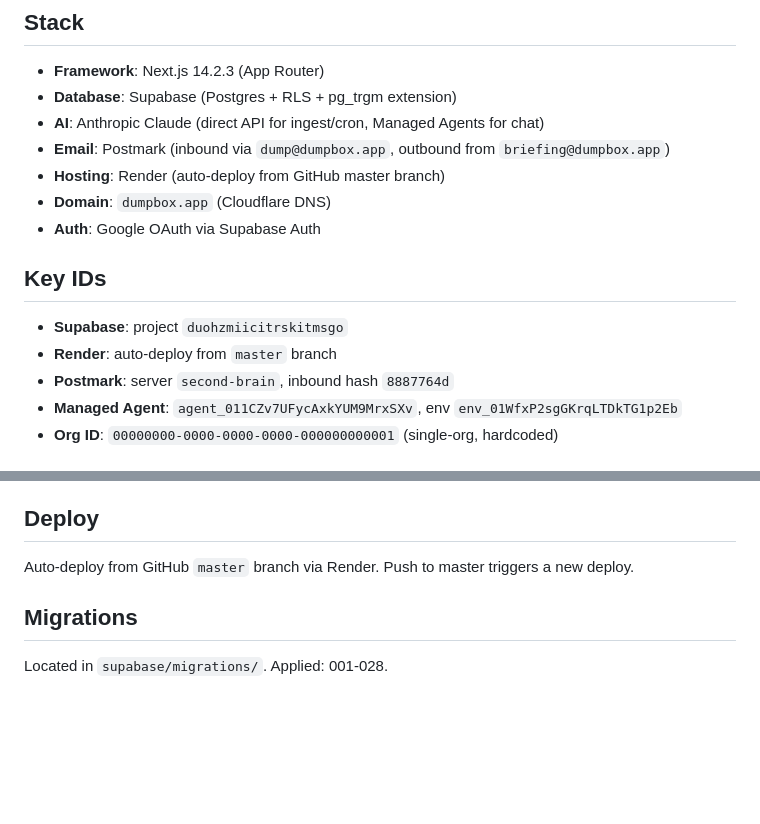
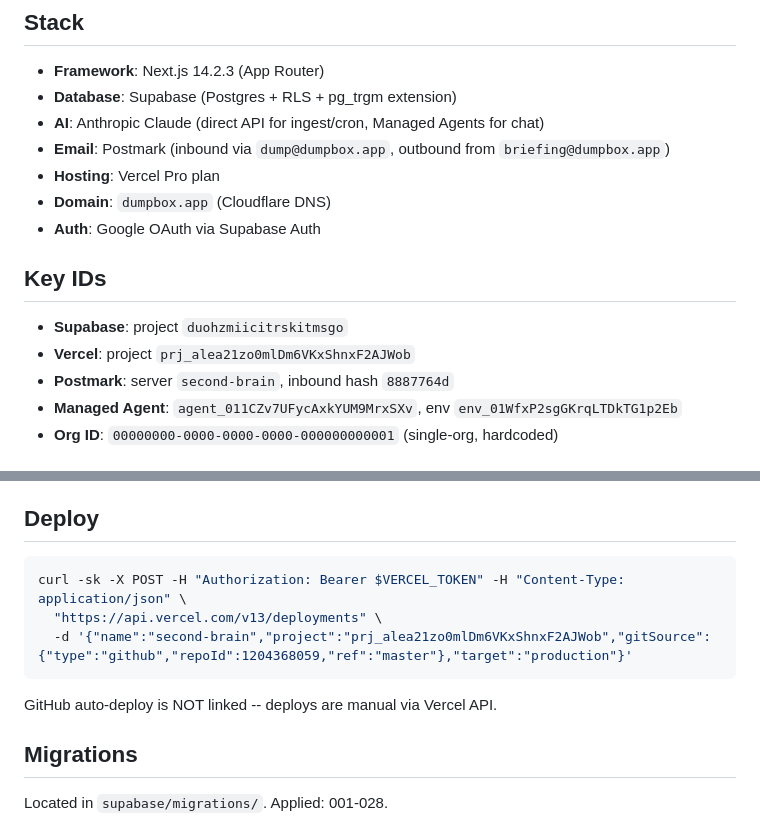
Before and after one commit to ThadWilder/second-brain, a Markdown page: CLAUDE.md, 2 parts joined by grey strips. Drawn GitHub-style; blank space fills up the shorter version.

Commit message:
fix: revert hosting to Vercel (not Render)

````diff
--- a/CLAUDE.md
+++ b/CLAUDE.md
@@ -8,13 +8,13 @@ Items dumped into the app are called **dumplings**. The morning briefing email i
 - **Database**: Supabase (Postgres + RLS + pg_trgm extension)
 - **AI**: Anthropic Claude (direct API for ingest/cron, Managed Agents for chat)
 - **Email**: Postmark (inbound via `dump@dumpbox.app`, outbound from `briefing@dumpbox.app`)
-- **Hosting**: Render (auto-deploy from GitHub master branch)
+- **Hosting**: Vercel Pro plan
 - **Domain**: `dumpbox.app` (Cloudflare DNS)
 - **Auth**: Google OAuth via Supabase Auth
 
 ## Key IDs
 - **Supabase**: project `duohzmiicitrskitmsgo`
-- **Render**: auto-deploy from `master` branch
+- **Vercel**: project `prj_alea21zo0mlDm6VKxShnxF2AJWob`
 - **Postmark**: server `second-brain`, inbound hash `8887764d`
 - **Managed Agent**: `agent_011CZv7UFycAxkYUM9MrxSXv`, env `env_01WfxP2sgGKrqLTDkTG1p2Eb`
 - **Org ID**: `00000000-0000-0000-0000-000000000001` (single-org, hardcoded)
@@ -170,7 +170,12 @@ Entities can be archived (`archived` boolean column) — hidden from dashboard b
 - **Blocklist**: checked during email ingest only, RLS enabled
 
 ## Deploy
-Auto-deploy from GitHub `master` branch via Render. Push to master triggers a new deploy.
+```bash
+curl -sk -X POST -H "Authorization: Bearer $VERCEL_TOKEN" -H "Content-Type: application/json" \
+  "https://api.vercel.com/v13/deployments" \
+  -d '{"name":"second-brain","project":"prj_alea21zo0mlDm6VKxShnxF2AJWob","gitSource":{"type":"github","repoId":1204368059,"ref":"master"},"target":"production"}'
+```
+GitHub auto-deploy is NOT linked -- deploys are manual via Vercel API.
 
 ## Migrations
 Located in `supabase/migrations/`. Applied: 001-028.
````
